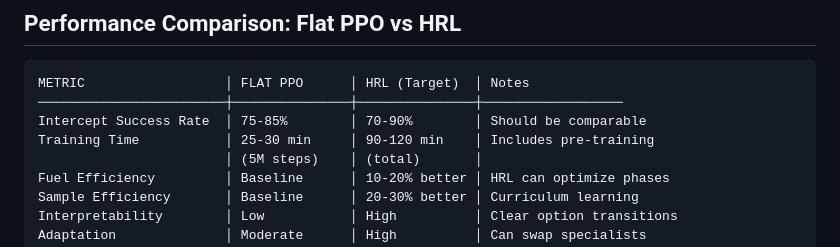
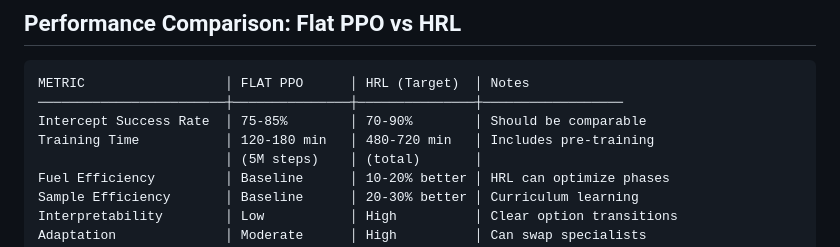
Before and after one commit to RomanSlack/Hlynr_Intercept, a Markdown page: hrl/HRL_ARCHITECTURE_SUMMARY.md, the part around the change. Rendered like a GitHub page.

Commit message:
HRL: HRL_ARCHITECTURE_SUMMARY.md training time adjusted to more realistic current times.

```diff
--- a/hrl/HRL_ARCHITECTURE_SUMMARY.md
+++ b/hrl/HRL_ARCHITECTURE_SUMMARY.md
@@ -499,7 +499,7 @@ tests/
 METRIC                  │ FLAT PPO      │ HRL (Target)  │ Notes
 ────────────────────────┼───────────────┼───────────────┼──────────────────
 Intercept Success Rate  │ 75-85%        │ 70-90%        │ Should be comparable
-Training Time           │ 25-30 min     │ 90-120 min    │ Includes pre-training
+Training Time           │ 120-180 min   │ 480-720 min   │ Includes pre-training
                         │ (5M steps)    │ (total)       │
 Fuel Efficiency         │ Baseline      │ 10-20% better │ HRL can optimize phases
 Sample Efficiency       │ Baseline      │ 20-30% better │ Curriculum learning
```
